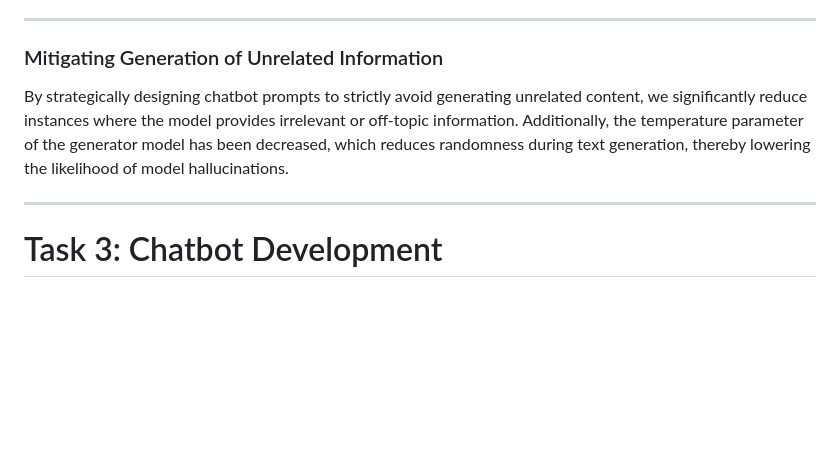
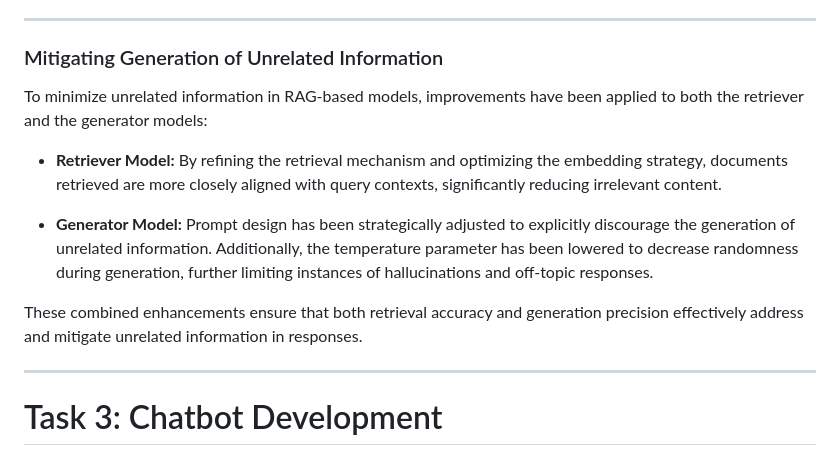
Before and after one commit to zwecrab/NPU, a Markdown page: A6_Talk_With_You/README.md, the part around the change. Drawn GitHub-style; blank space fills up the shorter version.

Commit message:
Enhance strategies for minimizing unrelated information in RAG-based models by refining retriever mechanisms and adjusting generator prompt design

```diff
--- a/A6_Talk_With_You/README.md
+++ b/A6_Talk_With_You/README.md
@@ -141,7 +141,15 @@ The **Qwen2.5-Coder model** was chosen due to its efficiency and speed while mai
 
 ### Mitigating Generation of Unrelated Information
 
-By strategically designing chatbot prompts to strictly avoid generating unrelated content, we significantly reduce instances where the model provides irrelevant or off-topic information. Additionally, the temperature parameter of the generator model has been decreased, which reduces randomness during text generation, thereby lowering the likelihood of model hallucinations.
+To minimize unrelated information in RAG-based models, improvements have been applied to both the retriever and the generator models:
+
+- **Retriever Model:**
+  By refining the retrieval mechanism and optimizing the embedding strategy, documents retrieved are more closely aligned with query contexts, significantly reducing irrelevant content.
+
+- **Generator Model:**
+  Prompt design has been strategically adjusted to explicitly discourage the generation of unrelated information. Additionally, the temperature parameter has been lowered to decrease randomness during generation, further limiting instances of hallucinations and off-topic responses.
+
+These combined enhancements ensure that both retrieval accuracy and generation precision effectively address and mitigate unrelated information in responses.
 
 ---
 # Task 3: Chatbot Development
```
